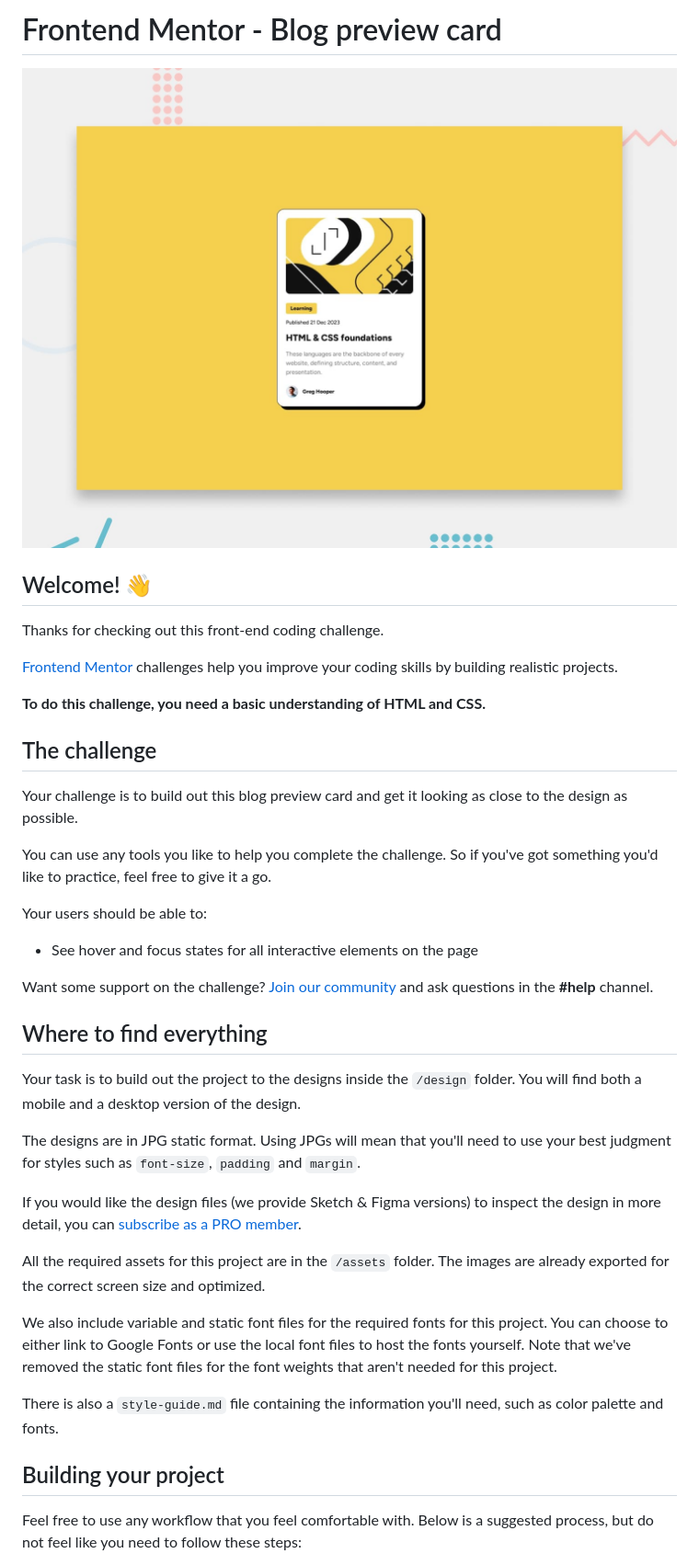
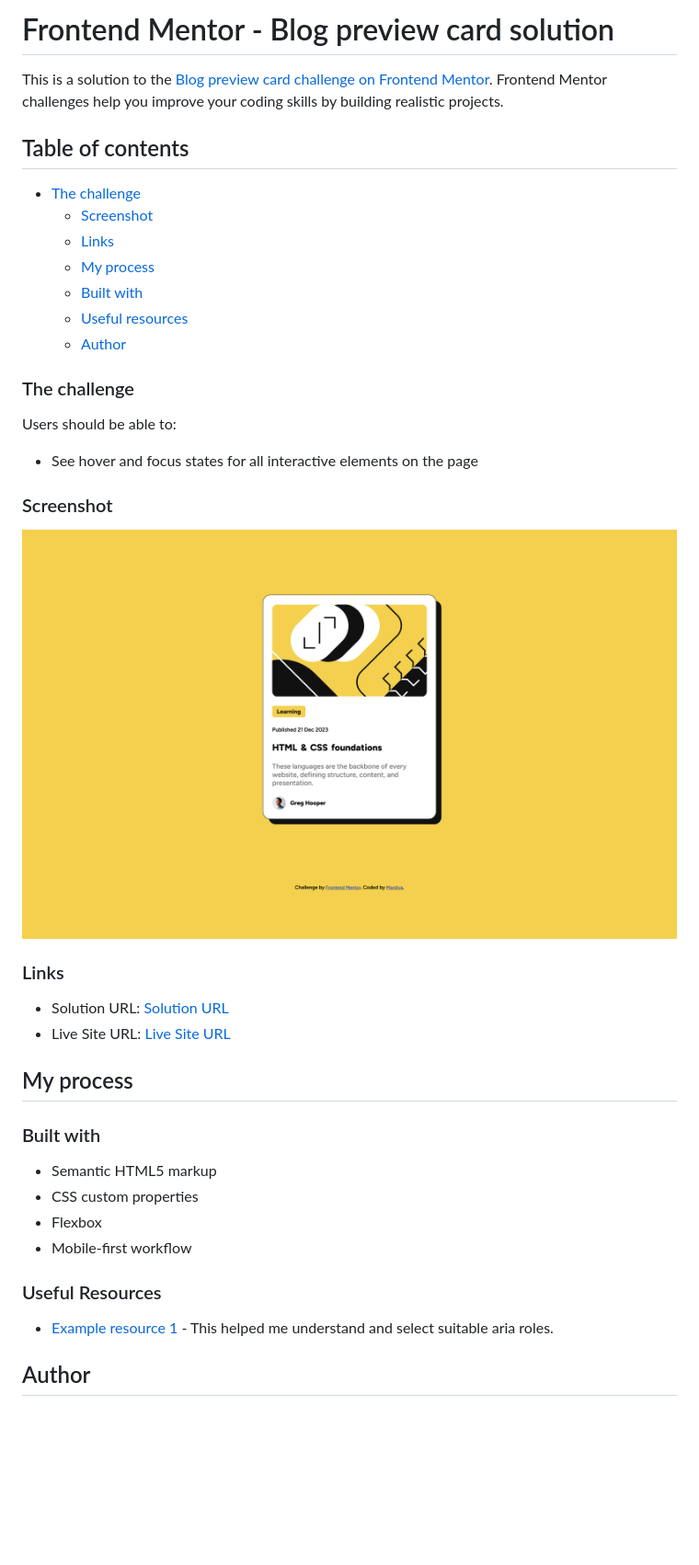
Before and after one commit to Mardiya07/FEM-blog-preview-card, a Markdown page: README.md, the part around one of its changes. Shown at 92% size. Rendered like a GitHub page; pictures changed too: design/DesktopView-Screenshot.png (added); blank space fills up the shorter version.

Commit message:
readme content update

```diff
--- a/README.md
+++ b/README.md
@@ -1,42 +1,44 @@
-# Frontend Mentor - Blog preview card
+# Frontend Mentor - Blog preview card solution
 
-![Design preview for the Blog preview card coding challenge](./design/desktop-preview.jpg)
+This is a solution to the [Blog preview card challenge on Frontend Mentor](https://www.frontendmentor.io/challenges/blog-preview-card-ckPaj01IcS). Frontend Mentor challenges help you improve your coding skills by building realistic projects.
 
-## Welcome! 👋
+## Table of contents
 
-Thanks for checking out this front-end coding challenge.
+- [The challenge](#the-challenge)
+  - [Screenshot](#screenshot)
+  - [Links](#links)
+  - [My process](#my-process)
+  - [Built with](#built-with)
+  - [Useful resources](#useful-resources)
+  - [Author](#author)
 
-[Frontend Mentor](https://www.frontendmentor.io) challenges help you improve your coding skills by building realistic projects.
+### The challenge
 
-**To do this challenge, you need a basic understanding of HTML and CSS.**
-
-## The challenge
-
-Your challenge is to build out this blog preview card and get it looking as close to the design as possible.
-
-You can use any tools you like to help you complete the challenge. So if you've got something you'd like to practice, feel free to give it a go.
-
-Your users should be able to:
+Users should be able to:
 
 - See hover and focus states for all interactive elements on the page
 
-Want some support on the challenge? [Join our community](https://www.frontendmentor.io/community) and ask questions in the **#help** channel.
+### Screenshot
 
-## Where to find everything
+![Screenshot](./design/DesktopView-Screenshot.png)
 
-Your task is to build out the project to the designs inside the `/design` folder. You will find both a mobile and a desktop version of the design.
+### Links
 
-The designs are in JPG static format. Using JPGs will mean that you'll need to use your best judgment for styles such as `font-size`, `padding` and `margin`.
+- Solution URL: [Solution URL](https://github.com/Mardiya07/FEM-blog-preview-card)
+- Live Site URL: [Live Site URL](https://your-live-site-url.com)
 
-If you would like the design files (we provide Sketch & Figma versions) to inspect the design in more detail, you can [subscribe as a PRO member](https://www.frontendmentor.io/pro).
+## My process
 
-All the required assets for this project are in the `/assets` folder. The images are already exported for the correct screen size and optimized.
+### Built with
 
-We also include variable and static font files for the required fonts for this project. You can choose to either link to Google Fonts or use the local font files to host the fonts yourself. Note that we've removed the static font files for the font weights that aren't needed for this project.
+- Semantic HTML5 markup
+- CSS custom properties
+- Flexbox
+- Mobile-first workflow
 
-There is also a `style-guide.md` file containing the information you'll need, such as color palette and fonts.
+### Useful Resources
 
-## Building your project
+- [Example resource 1](https://developer.mozilla.org/en-US/docs/Web/Accessibility/ARIA/Roles/contentinfo_role) - This helped me understand and select suitable aria roles.
 
-Feel free to use any workflow that you feel comfortable with. Below is a suggested process, but do not feel like you need to follow these steps:
+## Author
 
```
Also changed, not shown: other parts of README.md (+2 -51 lines), README-template.md (deleted, +0 -110 lines), 2 other files.
